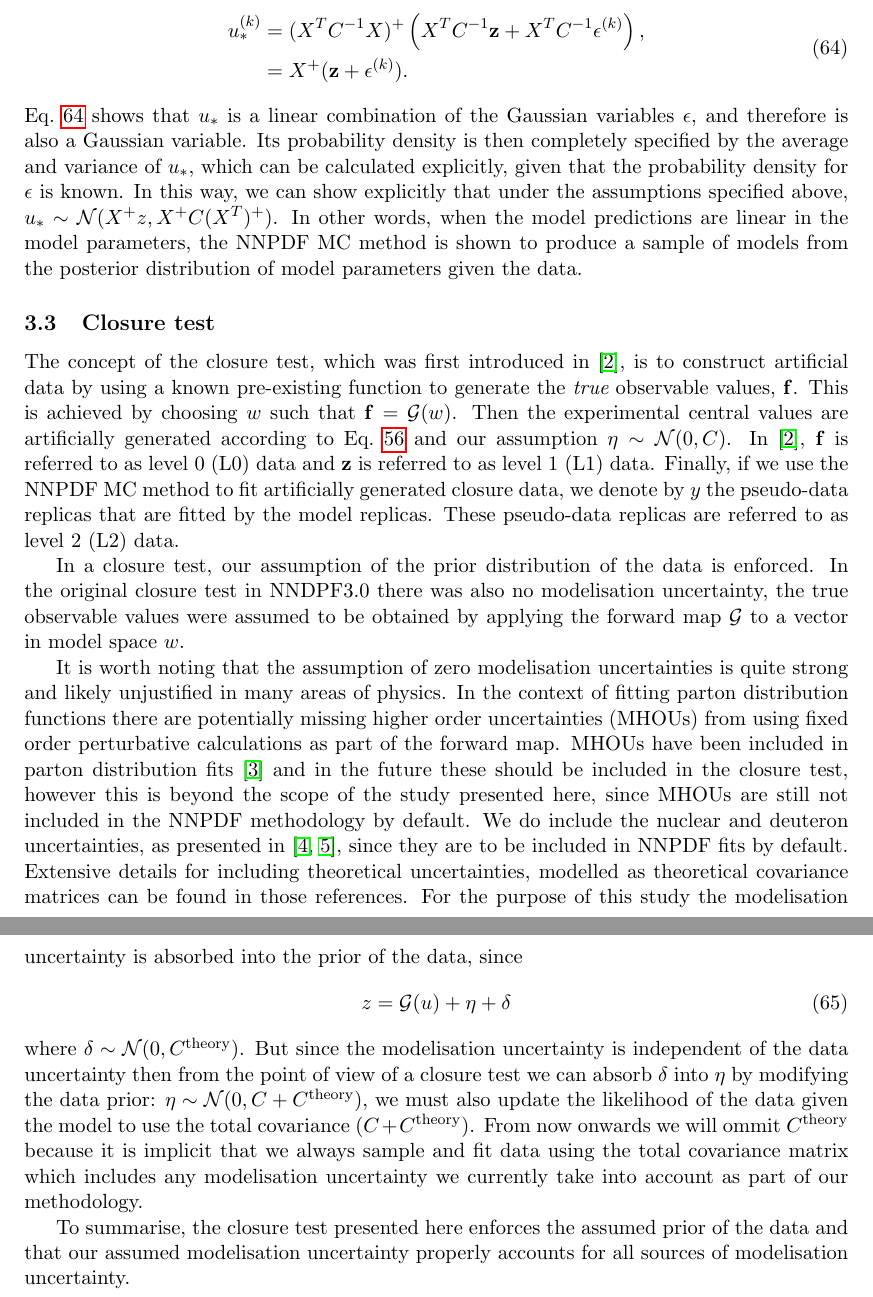
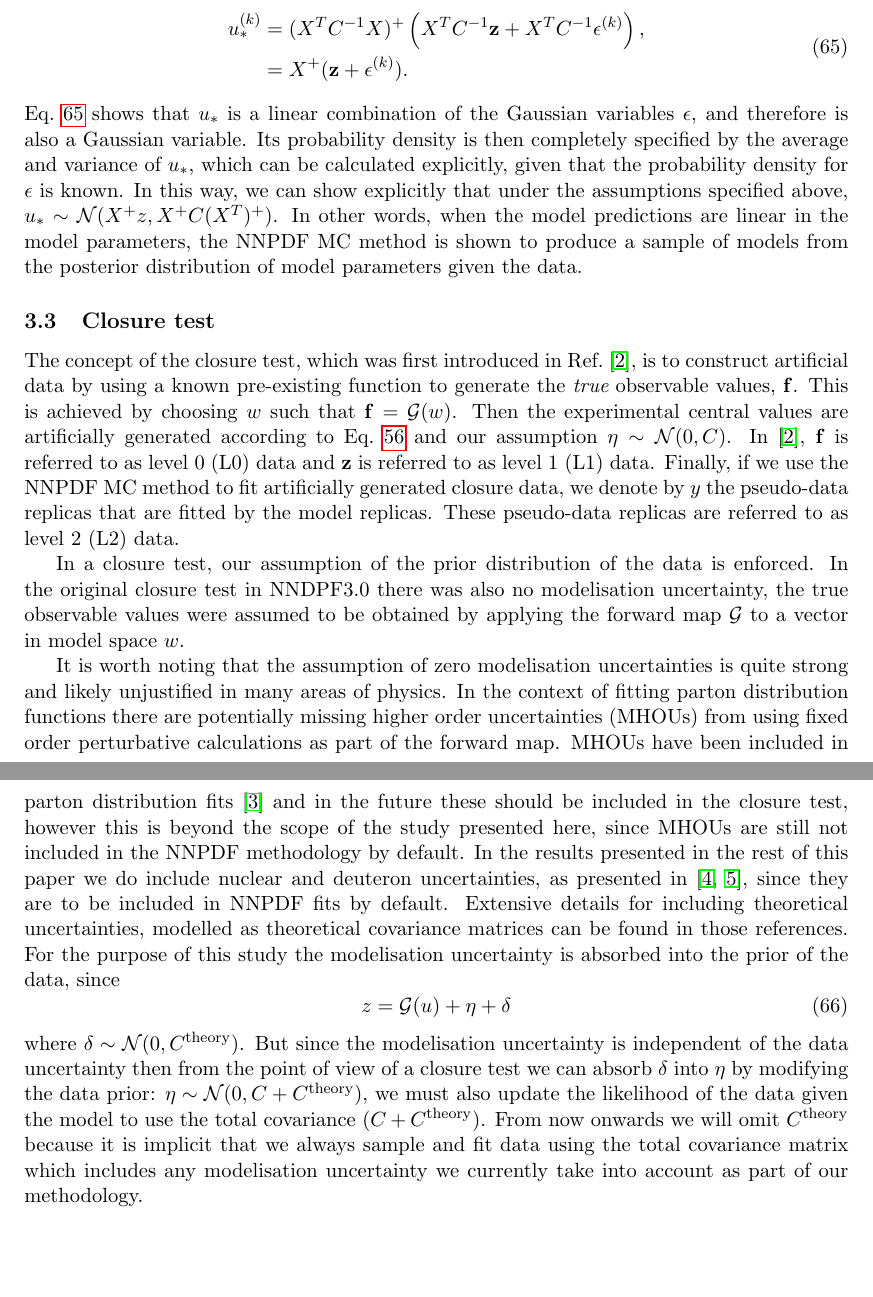
Before and after one commit to wilsonmr/nnpdf40_closure, a LaTeX document (main.tex, which reads closure_test.tex, init.tex): two parts of pages 13 and 14 of 31, joined at a grey line, cut so that both start at the same text, the shorter picture padded with empty space. Compiled offline with pdfLaTeX.

Commit message:
minor edits

```diff
--- a/closure_test.tex
+++ b/closure_test.tex
@@ -117,8 +123,8 @@ Carlo method to fitting model replicas, then in the case under study
 $\arg\min_{u^{\repind}} \repchis$ is found analytically when the derivative of
 $\repchis$ with respect to the model parameters is zero, i.e.
 \begin{equation}
-    \label{eq:MAPEstLinModel}
     \begin{split}
+        \label{eq:MAPEstLinModel}
         u^{\repind}_* &= (X^T\invcov{}X)^{+}
         \left( X^T \invcov{} \vv{\levone} + X^T \invcov{} \vv{\noise}^{\repind} \right), \\
         &= X^+ (\vv{\levone} + \vv{\noise}^{\repind}).
@@ -138,17 +144,17 @@ distribution of model parameters given the data.
 \subsection{Closure test}
 \label{sec:closure-test}
 
-The concept of the closure test, which was first introduced in \cite{nnpdf30},
-is to construct artificial data by using a known pre-existing function to
-generate the {\em true} observable values, $\vv{\law}$. This is achieved by
-choosing $\lawmodel$ such that $\vv{\law} = \mathcal{G}(\lawmodel)$. Then the
-experimental central values are artificially generated according to
-Eq.~\ref{eq:levelonedata} and our assumption $\vv{\shift} \sim \mathcal{N}(0,
-\cov)$. In \cite{nnpdf30}, $\vv{\law}$ is referred to as level 0 (L0) data and
-$\vv{\levone}$ is referred to as level 1 (L1) data. Finally, if we use the NNPDF
-MC method to fit artificially generated closure data, we denote by $\levtwo$ the
-pseudo-data replicas that are fitted by the model replicas. These pseudo-data
-replicas are referred to as level 2 (L2) data.
+The concept of the closure test, which was first introduced in
+Ref.~\cite{nnpdf30}, is to construct artificial data by using a known
+pre-existing function to generate the {\em true} observable values, $\vv{\law}$.
+This is achieved by choosing $\lawmodel$ such that $\vv{\law} =
+\mathcal{G}(\lawmodel)$. Then the experimental central values are artificially
+generated according to Eq.~\ref{eq:levelonedata} and our assumption $\vv{\shift}
+\sim \mathcal{N}(0, \cov)$. In \cite{nnpdf30}, $\vv{\law}$ is referred to as
+level 0 (L0) data and $\vv{\levone}$ is referred to as level 1 (L1) data.
+Finally, if we use the NNPDF MC method to fit artificially generated closure
+data, we denote by $\levtwo$ the pseudo-data replicas that are fitted by the
+model replicas. These pseudo-data replicas are referred to as level 2 (L2) data.
 
 In a closure test, our assumption of the prior distribution of the data is
 enforced. In the original closure test in NNDPF3.0 there was also no
@@ -157,32 +163,31 @@ by applying the forward map $\mathcal G$ to a vector in model space $\lawmodel$.
 
 It is worth noting that the assumption of zero modelisation uncertainties is
 quite strong and likely unjustified in many areas of physics. In the context of
-fitting parton distribution functions there are potentially missing higher
-order uncertainties (MHOUs) from
-using fixed order perturbative calculations as part of the forward map.
-MHOUs have been included in parton distribution fits \cite{AbdulKhalek:2019ihb}
-and in the future these should be included in the closure test, however this
-is beyond the scope of the study presented here, since MHOUs are still not
-included in the NNPDF methodology by default. We do include the nuclear and
-deuteron uncertainties, as presented in \cite{Ball:2018twp, Ball:2020xqw},
-since they are to be included in NNPDF fits by default. Extensive
-details for including theoretical uncertainties, modelled as theoretical covariance
-matrices can be found in those references. For the purpose of this study the
-modelisation uncertainty is absorbed into the prior of the data, since
+fitting parton distribution functions there are potentially missing higher order
+uncertainties (MHOUs) from using fixed order perturbative calculations as part
+of the forward map. MHOUs have been included in parton distribution fits
+\cite{AbdulKhalek:2019ihb} and in the future these should be included in the
+closure test, however this is beyond the scope of the study presented here,
+since MHOUs are still not included in the NNPDF methodology by default. In the
+results presented in the rest of this paper we do include nuclear and deuteron
+uncertainties, as presented in \cite{Ball:2018twp, Ball:2020xqw}, since they are
+to be included in NNPDF fits by default. Extensive details for including
+theoretical uncertainties, modelled as theoretical covariance matrices can be
+found in those references. For the purpose of this study the modelisation
+uncertainty is absorbed into the prior of the data, since
 \begin{equation}
     \levone = \mathcal{G}(u) + \shift + \delta
 \end{equation}
-where $\delta \sim \mathcal{N}(0, C^{\rm theory})$. But since the
-modelisation uncertainty is independent of the data uncertainty then from the
-point of view of a closure test we can absorb $\delta$ into $\shift$ by
-modifying the data prior: $\shift \sim \mathcal{N}(0, C + C^{\rm theory})$,
-we must
-also update the likelihood of the data given the model to use the total
-covariance $(C + C^{\rm theory})$. From now onwards we will ommit
-$C^{\rm theory}$ because it is implicit that we always sample and fit data
-using the total covariance matrix which includes any modelisation uncertainty
-we currently take into account as part of our methodology.
+where $\delta \sim \mathcal{N}(0, C^{\rm theory})$. But since the modelisation
+uncertainty is independent of the data uncertainty then from the point of view
+of a closure test we can absorb $\delta$ into $\shift$ by modifying the data
+prior: $\shift \sim \mathcal{N}(0, C + C^{\rm theory})$, we must also update the
+likelihood of the data given the model to use the total covariance $(C + C^{\rm
+theory})$. From now onwards we will omit $C^{\rm theory}$ because it is
+implicit that we always sample and fit data using the total covariance matrix
+which includes any modelisation uncertainty we currently take into account as
+part of our methodology.
 
-To summarise, the closure test presented here enforces the assumed prior of the
-data and that our assumed modelisation uncertainty properly accounts
-for all sources of modelisation uncertainty.
+% To summarise, the closure test presented here enforces the assumed prior of
+% the data and that our assumed modelisation uncertainty properly accounts for
+% all sources of modelisation uncertainty.
--- a/init.tex
+++ b/init.tex
@@ -30,7 +30,7 @@
 \newcommand{\levone}{z}
 \newcommand{\levtwo}{y}
 \newcommand{\law}{f}
-\newcommand{\model}{g}
+\newcommand{\model}{\mathcal{G}}
 \newcommand{\shift}{\eta}
 \newcommand{\noise}{\epsilon}
 \newcommand{\lawmodel}{w}
```
Also changed, not shown: estimators.tex (+10 -9 lines), closure_test.tex (12 more changed lines).
